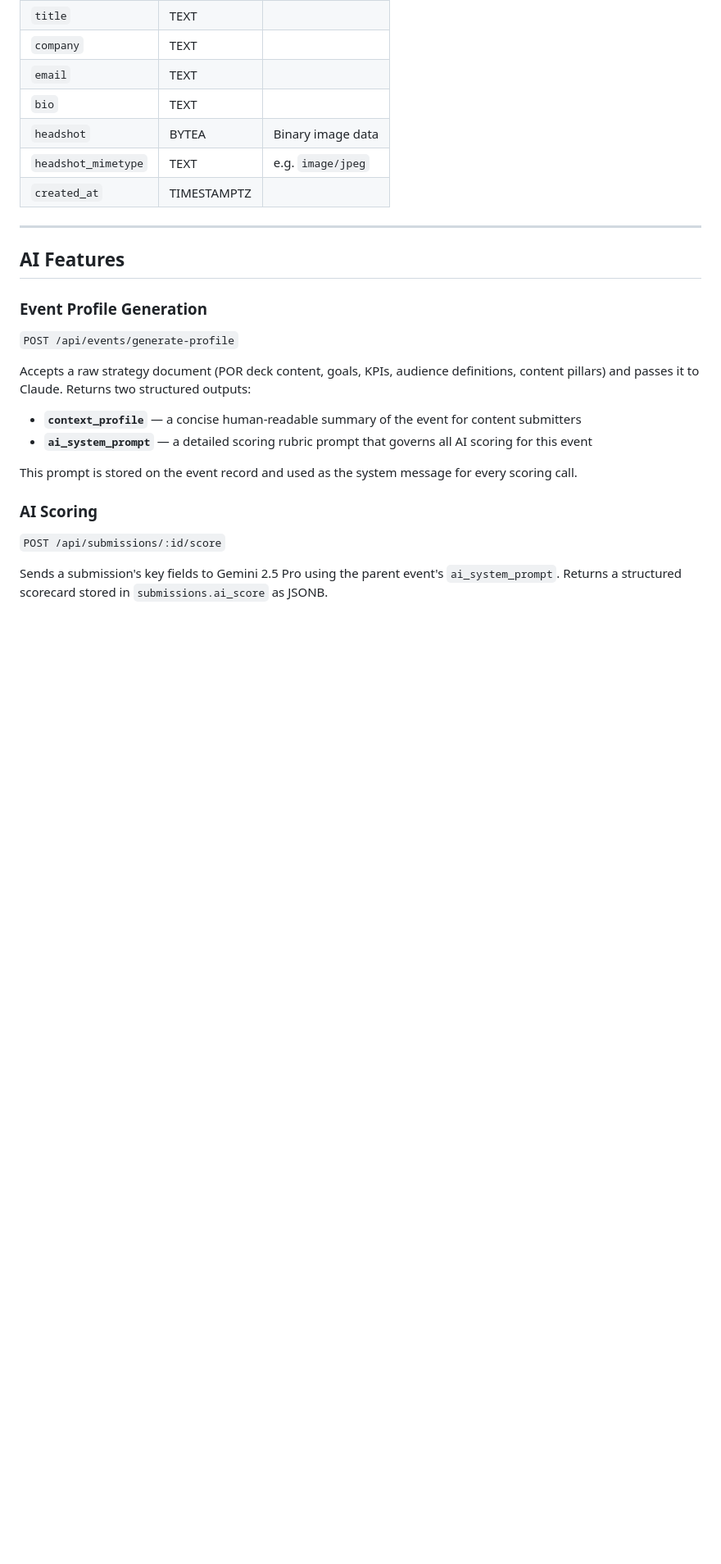
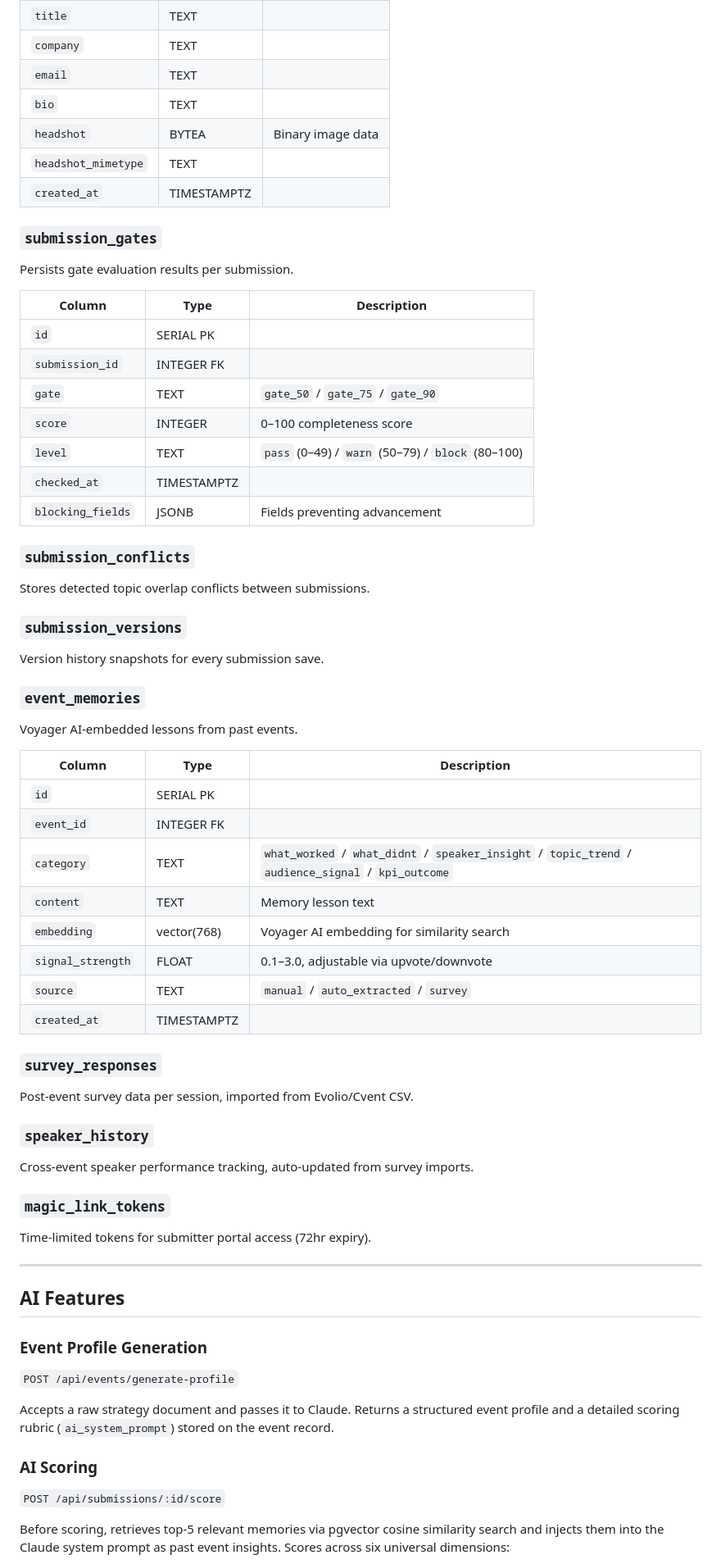
Before and after one commit to Sandbox-Group-LLC/Intel-Content-Review, a Markdown page: README.md, the part around one of its changes. Shown at 82% size. Rendered like a GitHub page; blank space fills up the shorter version.

```diff
--- a/README.md
+++ b/README.md
@@ -100,27 +110,62 @@ Speaker profiles with optional headshot storage.
 | `email` | TEXT | |
 | `bio` | TEXT | |
 | `headshot` | BYTEA | Binary image data |
-| `headshot_mimetype` | TEXT | e.g. `image/jpeg` |
+| `headshot_mimetype` | TEXT | |
 | `created_at` | TIMESTAMPTZ | |
+
+### `submission_gates`
+Persists gate evaluation results per submission.
+
+| Column | Type | Description |
+|---|---|---|
+| `id` | SERIAL PK | |
+| `submission_id` | INTEGER FK | |
+| `gate` | TEXT | `gate_50` / `gate_75` / `gate_90` |
+| `score` | INTEGER | 0–100 completeness score |
+| `level` | TEXT | `pass` (0–49) / `warn` (50–79) / `block` (80–100) |
+| `checked_at` | TIMESTAMPTZ | |
+| `blocking_fields` | JSONB | Fields preventing advancement |
+
+### `submission_conflicts`
+Stores detected topic overlap conflicts between submissions.
+
+### `submission_versions`
+Version history snapshots for every submission save.
+
+### `event_memories`
+Voyager AI-embedded lessons from past events.
+
+| Column | Type | Description |
+|---|---|---|
+| `id` | SERIAL PK | |
+| `event_id` | INTEGER FK | |
+| `category` | TEXT | `what_worked` / `what_didnt` / `speaker_insight` / `topic_trend` / `audience_signal` / `kpi_outcome` |
+| `content` | TEXT | Memory lesson text |
+| `embedding` | vector(768) | Voyager AI embedding for similarity search |
+| `signal_strength` | FLOAT | 0.1–3.0, adjustable via upvote/downvote |
+| `source` | TEXT | `manual` / `auto_extracted` / `survey` |
+| `created_at` | TIMESTAMPTZ | |
+
+### `survey_responses`
+Post-event survey data per session, imported from Evolio/Cvent CSV.
+
+### `speaker_history`
+Cross-event speaker performance tracking, auto-updated from survey imports.
+
+### `magic_link_tokens`
+Time-limited tokens for submitter portal access (72hr expiry).
 
 ---
 
 ## AI Features
 
 ### Event Profile Generation
-
 `POST /api/events/generate-profile`
 
-Accepts a raw strategy document (POR deck content, goals, KPIs, audience definitions, content pillars) and passes it to Claude. Returns two structured outputs:
-
-- **`context_profile`** — a concise human-readable summary of the event for content submitters
-- **`ai_system_prompt`** — a detailed scoring rubric prompt that governs all AI scoring for this event
-
-This prompt is stored on the event record and used as the system message for every scoring call.
+Accepts a raw strategy document and passes it to Claude. Returns a structured event profile and a detailed scoring rubric (`ai_system_prompt`) stored on the event record.
 
 ### AI Scoring
-
 `POST /api/submissions/:id/score`
 
-Sends a submission's key fields to Gemini 2.5 Pro using the parent event's `ai_system_prompt`. Returns a structured scorecard stored in `submissions.ai_score` as JSONB.
+Before scoring, retrieves top-5 relevant memories via pgvector cosine similarity search and injects them into the Claude system prompt as past event insights. Scores across six universal dimensions:
 
```
Also changed, not shown: other parts of README.md (+127 -46 lines).
